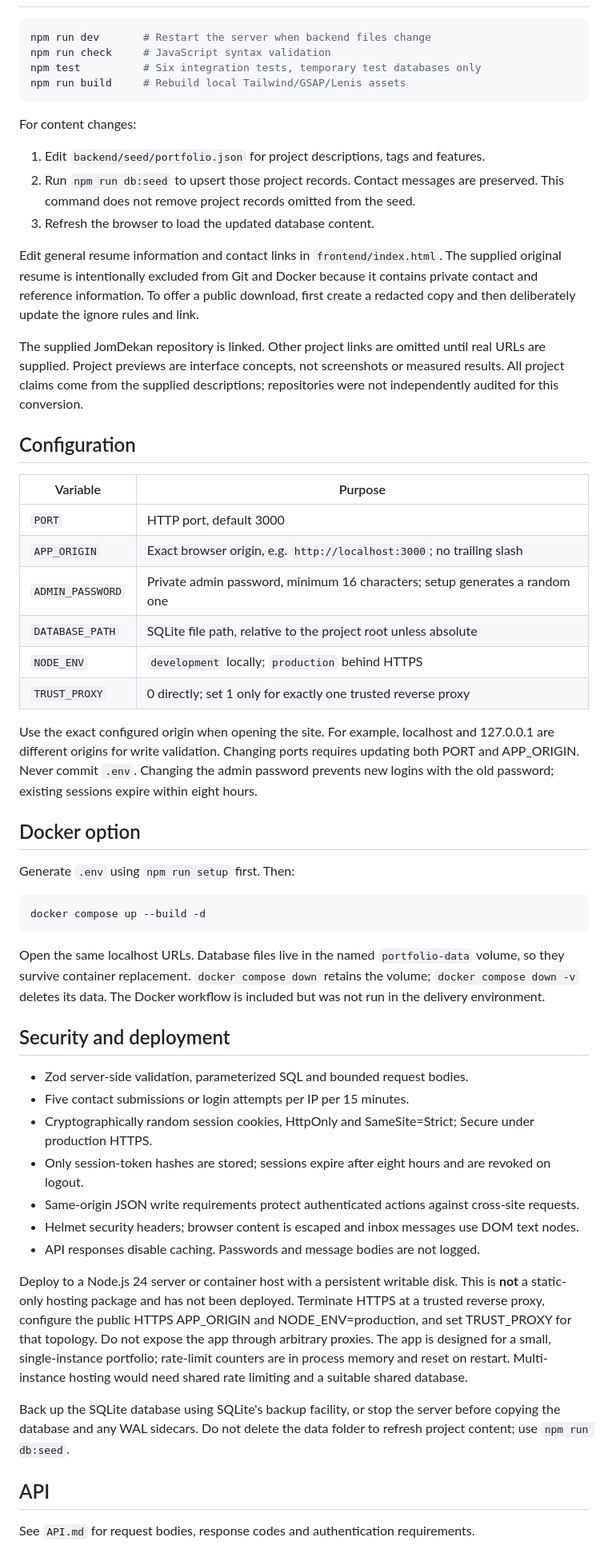
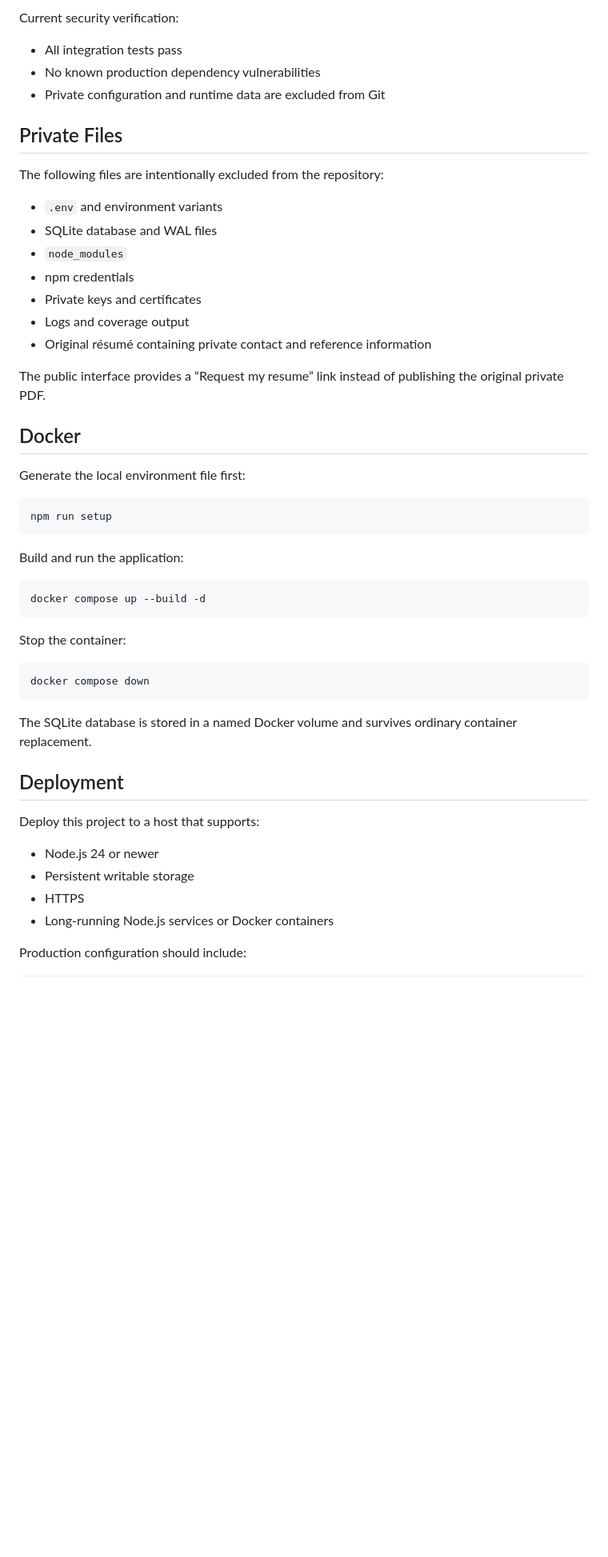
Before and after one commit to nurinirdnz/nurin-irdina-web-portfolio, a Markdown page: README.md, the part around one of its changes. Shown at 80% size. Drawn GitHub-style; blank space fills up the shorter version.

````diff
--- a/README.md
+++ b/README.md
@@ -63,59 +227,53 @@ The frontend and API share one origin. Only `frontend/` is served publicly; data
+Current security verification:
+
+- All integration tests pass
+- No known production dependency vulnerabilities
+- Private configuration and runtime data are excluded from Git
+
+## Private Files
+
+The following files are intentionally excluded from the repository:
+
+- `.env` and environment variants
+- SQLite database and WAL files
+- `node_modules`
+- npm credentials
+- Private keys and certificates
+- Logs and coverage output
+- Original résumé containing private contact and reference information
+
+The public interface provides a “Request my resume” link instead of publishing the original private PDF.
+
+## Docker
+
+Generate the local environment file first:
 
 ```sh
-npm run dev       # Restart the server when backend files change
-npm run check     # JavaScript syntax validation
-npm test          # Six integration tests, temporary test databases only
-npm run build     # Rebuild local Tailwind/GSAP/Lenis assets
+npm run setup
 ```
 
-For content changes:
-
-1. Edit `backend/seed/portfolio.json` for project descriptions, tags and features.
-2. Run `npm run db:seed` to upsert those project records. Contact messages are preserved. This command does not remove project records omitted from the seed.
-3. Refresh the browser to load the updated database content.
-
-Edit general resume information and contact links in `frontend/index.html`. The supplied original resume is intentionally excluded from Git and Docker because it contains private contact and reference information. To offer a public download, first create a redacted copy and then deliberately update the ignore rules and link.
-
-The supplied JomDekan repository is linked. Other project links are omitted until real URLs are supplied. Project previews are interface concepts, not screenshots or measured results. All project claims come from the supplied descriptions; repositories were not independently audited for this conversion.
-
-## Configuration
-
-| Variable | Purpose |
-| --- | --- |
-| `PORT` | HTTP port, default 3000 |
-| `APP_ORIGIN` | Exact browser origin, e.g. `http://localhost:3000`; no trailing slash |
-| `ADMIN_PASSWORD` | Private admin password, minimum 16 characters; setup generates a random one |
-| `DATABASE_PATH` | SQLite file path, relative to the project root unless absolute |
-| `NODE_ENV` | `development` locally; `production` behind HTTPS |
-| `TRUST_PROXY` | 0 directly; set 1 only for exactly one trusted reverse proxy |
-
-Use the exact configured origin when opening the site. For example, localhost and 127.0.0.1 are different origins for write validation. Changing ports requires updating both PORT and APP_ORIGIN. Never commit `.env`. Changing the admin password prevents new logins with the old password; existing sessions expire within eight hours.
-
-## Docker option
-
-Generate `.env` using `npm run setup` first. Then:
+Build and run the application:
 
 ```sh
 docker compose up --build -d
 ```
 
-Open the same localhost URLs. Database files live in the named `portfolio-data` volume, so they survive container replacement. `docker compose down` retains the volume; `docker compose down -v` deletes its data. The Docker workflow is included but was not run in the delivery environment.
+Stop the container:
 
-## Security and deployment
+```sh
+docker compose down
+```
 
-- Zod server-side validation, parameterized SQL and bounded request bodies.
-- Five contact submissions or login attempts per IP per 15 minutes.
-- Cryptographically random session cookies, HttpOnly and SameSite=Strict; Secure under production HTTPS.
-- Only session-token hashes are stored; sessions expire after eight hours and are revoked on logout.
-- Same-origin JSON write requirements protect authenticated actions against cross-site requests.
-- Helmet security headers; browser content is escaped and inbox messages use DOM text nodes.
-- API responses disable caching. Passwords and message bodies are not logged.
+The SQLite database is stored in a named Docker volume and survives ordinary container replacement.
 
-Deploy to a Node.js 24 server or container host with a persistent writable disk. This is **not** a static-only hosting package and has not been deployed. Terminate HTTPS at a trusted reverse proxy, configure the public HTTPS APP_ORIGIN and NODE_ENV=production, and set TRUST_PROXY for that topology. Do not expose the app through arbitrary proxies. The app is designed for a small, single-instance portfolio; rate-limit counters are in process memory and reset on restart. Multi-instance hosting would need shared rate limiting and a suitable shared database.
+## Deployment
 
-Back up the SQLite database using SQLite's backup facility, or stop the server before copying the database and any WAL sidecars. Do not delete the data folder to refresh project content; use `npm run db:seed`.
+Deploy this project to a host that supports:
 
-## API
+- Node.js 24 or newer
+- Persistent writable storage
+- HTTPS
+- Long-running Node.js services or Docker containers
 
-See `API.md` for request bodies, response codes and authentication requirements.
+Production configuration should include:
 
````
Also changed, not shown: other parts of README.md (+217 -39 lines).
